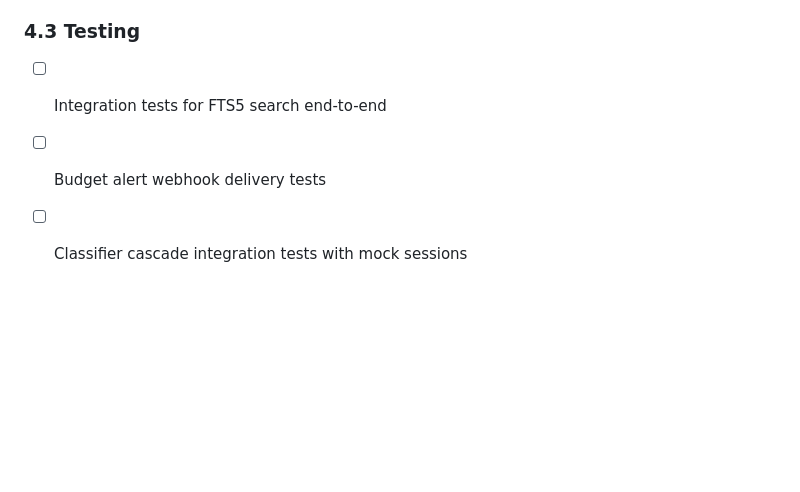
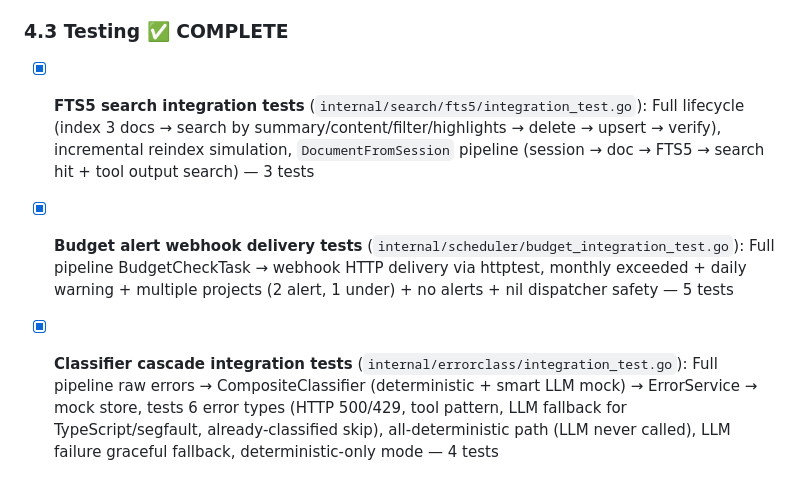
Before and after one commit to ChristopherAparicio/aisync, a Markdown page: TODO.md, the part around the change. GitHub-like rendering; blank space fills up the shorter version.

Commit message:
chore: update TODO.md with file explorer and worktree fix completion
AI-Session: ses_2b7dc6e9cffe6CeKJoBzS5n5it

```diff
--- a/TODO.md
+++ b/TODO.md
@@ -481,7 +481,7 @@ Interactive tree visualization when clicking on a branch in the project page.
 - [x] **12 new tests**: 7 SaturationTask + 5 CacheEfficiencyTask, all passing
 - [x] **Scheduler now has 10 tasks**: gc, capture_all, stats_report, usage_compute, saturation_precompute, cacheeff_precompute, backfill_remote_url, fork_detection, budget_check, reclassify_errors (+ analyze_daily if LLM configured)
 
-### 4.3 Testing
-- [ ] Integration tests for FTS5 search end-to-end
-- [ ] Budget alert webhook delivery tests
-- [ ] Classifier cascade integration tests with mock sessions
+### 4.3 Testing ✅ COMPLETE
+- [x] **FTS5 search integration tests** (`internal/search/fts5/integration_test.go`): Full lifecycle (index 3 docs → search by summary/content/filter/highlights → delete → upsert → verify), incremental reindex simulation, `DocumentFromSession` pipeline (session → doc → FTS5 → search hit + tool output search) — 3 tests
+- [x] **Budget alert webhook delivery tests** (`internal/scheduler/budget_integration_test.go`): Full pipeline BudgetCheckTask → webhook HTTP delivery via httptest, monthly exceeded + daily warning + multiple projects (2 alert, 1 under) + no alerts + nil dispatcher safety — 5 tests
+- [x] **Classifier cascade integration tests** (`internal/errorclass/integration_test.go`): Full pipeline raw errors → CompositeClassifier (deterministic + smart LLM mock) → ErrorService → mock store, tests 6 error types (HTTP 500/429, tool pattern, LLM fallback for TypeScript/segfault, already-classified skip), all-deterministic path (LLM never called), LLM failure graceful fallback, deterministic-only mode — 4 tests
```
